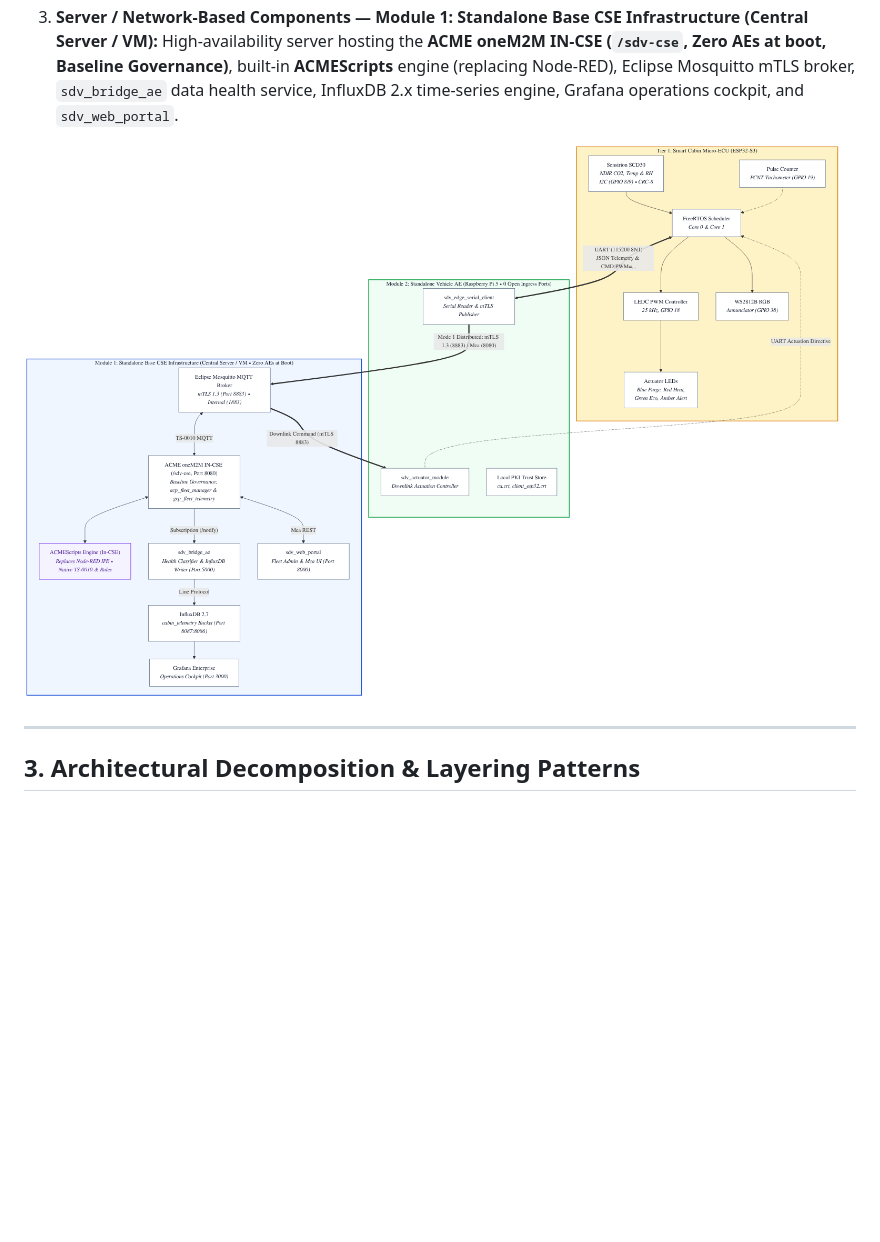
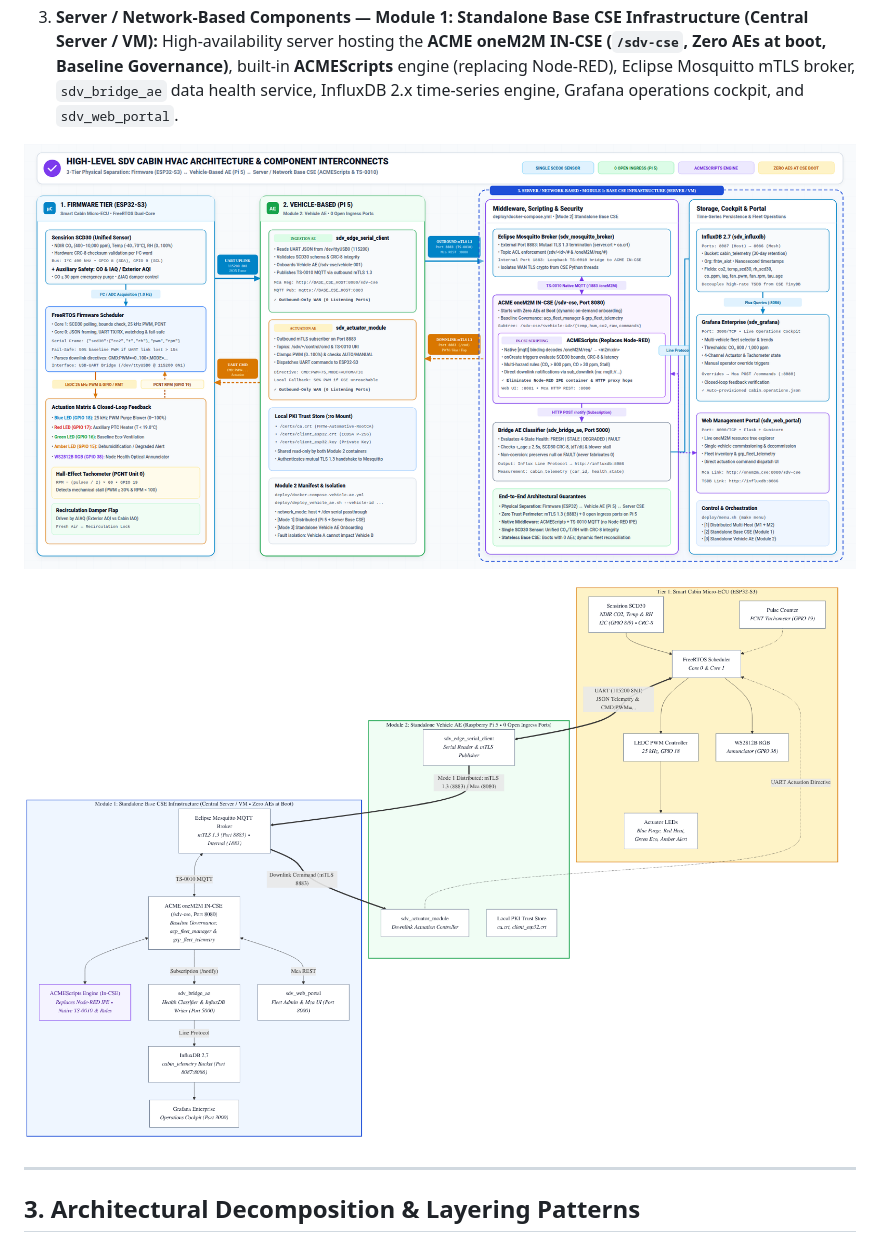
Before and after one commit to imosudi/HVAC-iot-monitoring, a Markdown page: docs/specifications/03_system_architecture_document.md, the part around the change. Rendered like a GitHub page; pictures changed too: docs/assets/architecture_high_level.png (added); blank space fills up the shorter version.

```diff
--- a/docs/specifications/03_system_architecture_document.md
+++ b/docs/specifications/03_system_architecture_document.md
@@ -39,7 +39,9 @@ The platform implements an end-to-end, multi-tier cyber-physical topology with s
 2. **Vehicle-Based Components — Module 2: Standalone Vehicle AE (Raspberry Pi 5):** In-vehicle compute host running containerised Vehicle AE services (`sdv_edge_serial_client`, `sdv_actuator_module`) with **0 open ingress ports** and outbound-only WAN links.
 3. **Server / Network-Based Components — Module 1: Standalone Base CSE Infrastructure (Central Server / VM):** High-availability server hosting the **ACME oneM2M IN-CSE (`/sdv-cse`, Zero AEs at boot, Baseline Governance)**, built-in **ACMEScripts** engine (replacing Node-RED), Eclipse Mosquitto mTLS broker, `sdv_bridge_ae` data health service, InfluxDB 2.x time-series engine, Grafana operations cockpit, and `sdv_web_portal`.
 
-![Figure 2: SDV End-to-End Cyber-Physical Architecture & Service Topology](../assets/sdv_architecture_flowchart.png)
+![Figure 2: High-Level SDV Cabin HVAC Architecture & Component Interconnects](../assets/architecture_high_level.png)
+
+![Figure 2b: SDV End-to-End Cyber-Physical Architecture & Service Topology](../assets/sdv_architecture_flowchart.png)
 
 ---
 
```
Also changed, not shown: README.md (+6 -1 lines), 1 other file.
